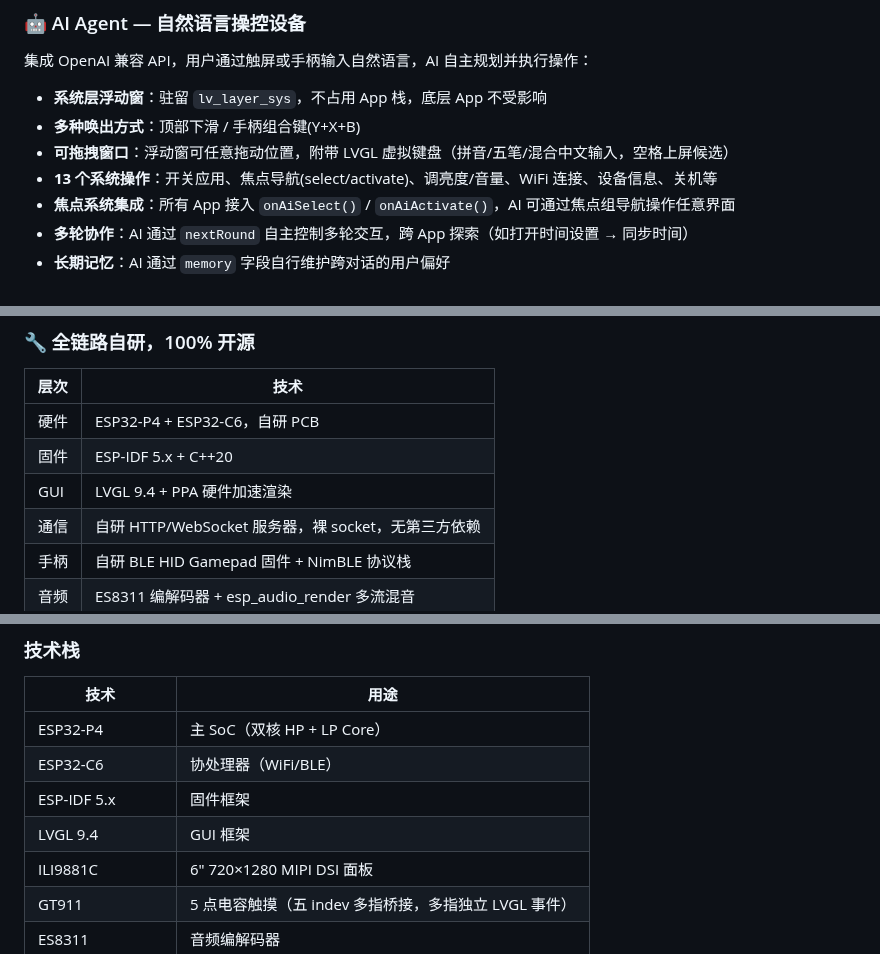
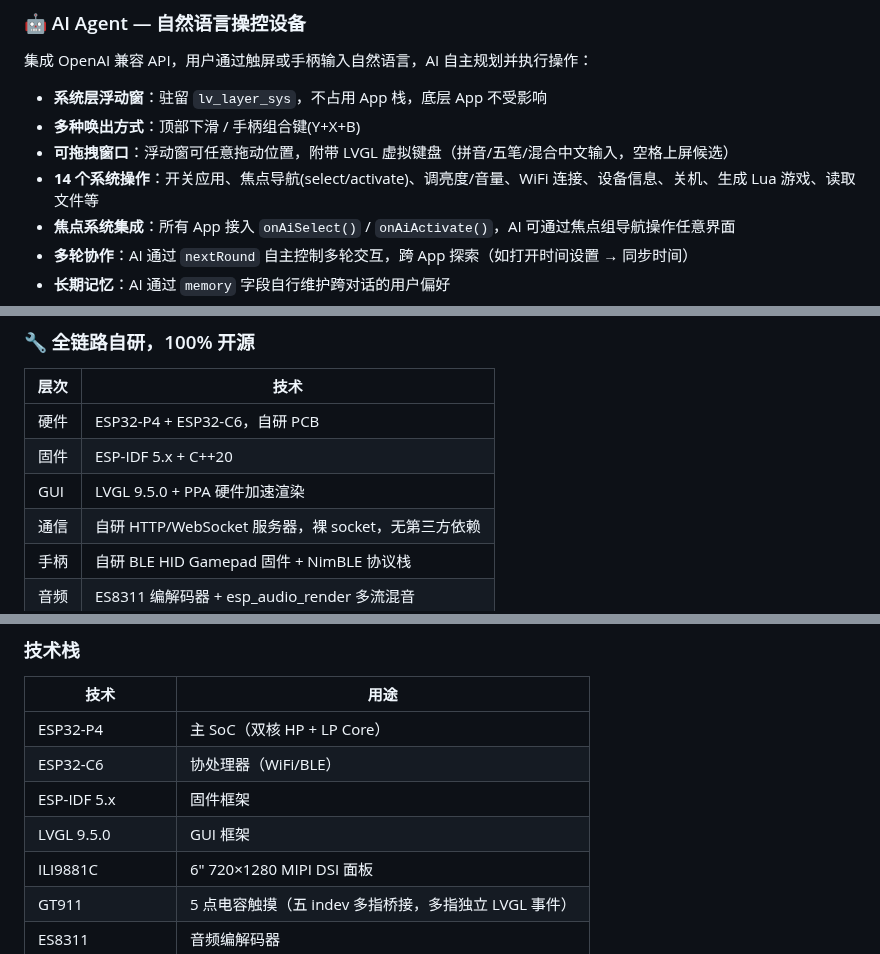
Before and after one commit to loouwiit/The-Defect, a Markdown page: readme.md, 3 parts joined by grey strips. Drawn GitHub-style.

```diff
--- a/readme.md
+++ b/readme.md
@@ -24,7 +24,7 @@ ESP32-P4 驱动的多人游戏主机 + ESP32-C6 无线手柄。面向局域网
 - **系统层浮动窗**：驻留 `lv_layer_sys`，不占用 App 栈，底层 App 不受影响
 - **多种唤出方式**：顶部下滑 / 手柄组合键(Y+X+B)
 - **可拖拽窗口**：浮动窗可任意拖动位置，附带 LVGL 虚拟键盘（拼音/五笔/混合中文输入，空格上屏候选）
-- **13 个系统操作**：开关应用、焦点导航(select/activate)、调亮度/音量、WiFi 连接、设备信息、关机等
+- **14 个系统操作**：开关应用、焦点导航(select/activate)、调亮度/音量、WiFi 连接、设备信息、关机、生成 Lua 游戏、读取文件等
 - **焦点系统集成**：所有 App 接入 `onAiSelect()` / `onAiActivate()`，AI 可通过焦点组导航操作任意界面
 - **多轮协作**：AI 通过 `nextRound` 自主控制多轮交互，跨 App 探索（如打开时间设置 → 同步时间）
 - **长期记忆**：AI 通过 `memory` 字段自行维护跨对话的用户偏好
@@ -126,7 +126,7 @@ P4 专注渲染和游戏计算，C6 处理无线通信，双芯并行互不抢
 |------|------|
 | 硬件 | ESP32-P4 + ESP32-C6，自研 PCB |
 | 固件 | ESP-IDF 5.x + C++20 |
-| GUI | LVGL 9.4 + PPA 硬件加速渲染 |
+| GUI | LVGL 9.5.0 + PPA 硬件加速渲染 |
 | 通信 | 自研 HTTP/WebSocket 服务器，裸 socket，无第三方依赖 |
 | 手柄 | 自研 BLE HID Gamepad 固件 + NimBLE 协议栈 |
 | 音频 | ES8311 编解码器 + esp_audio_render 多流混音 |
@@ -252,7 +252,7 @@ ESP32-C6 (协处理器)
 | ESP32-P4 | 主 SoC（双核 HP + LP Core） |
 | ESP32-C6 | 协处理器（WiFi/BLE） |
 | ESP-IDF 5.x | 固件框架 |
-| LVGL 9.4 | GUI 框架 |
+| LVGL 9.5.0 | GUI 框架 |
 | ILI9881C | 6" 720×1280 MIPI DSI 面板 |
 | GT911 | 5 点电容触摸（五 indev 多指桥接，多指独立 LVGL 事件） |
 | ES8311 | 音频编解码器 |
```
Also changed, not shown: AGENTS.md (+8 -10 lines).
